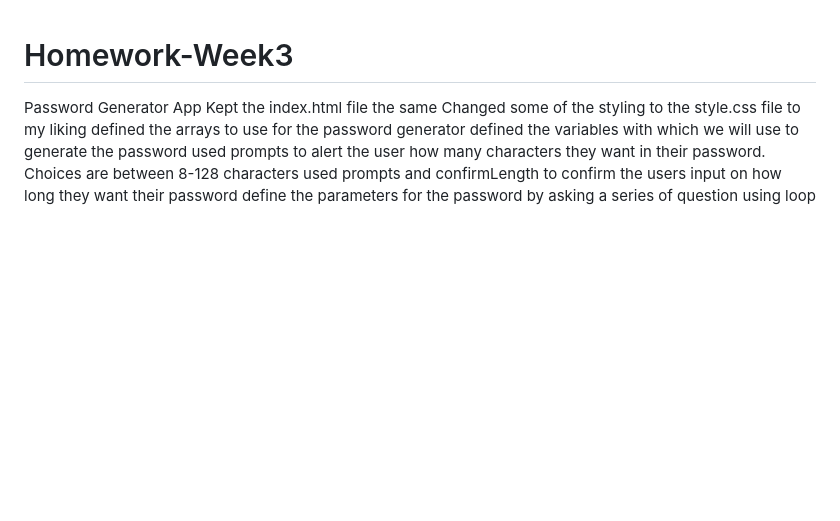
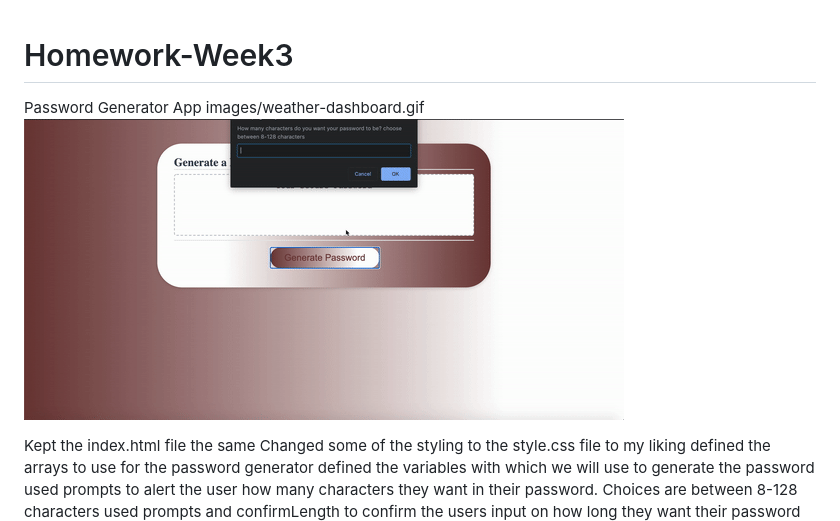
Before and after one commit to kamara-moses/Password-Generator, a Markdown page: README.md, the part around the change. Drawn GitHub-style; pictures changed too: images/password-generator.gif (added); blank space fills up the shorter version.

```diff
--- a/README.md
+++ b/README.md
@@ -1,5 +1,8 @@
 # Homework-Week3
 Password Generator App
+images/weather-dashboard.gif
+![Password Generator Demo](images/password-generator.gif)
+
 Kept the index.html file the same
 Changed some of the styling to the style.css file to my liking
 defined the arrays to use for the password generator
```
